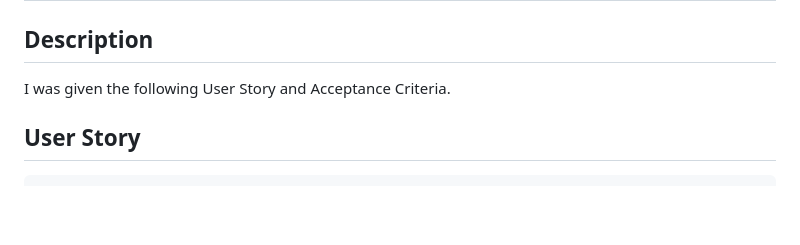
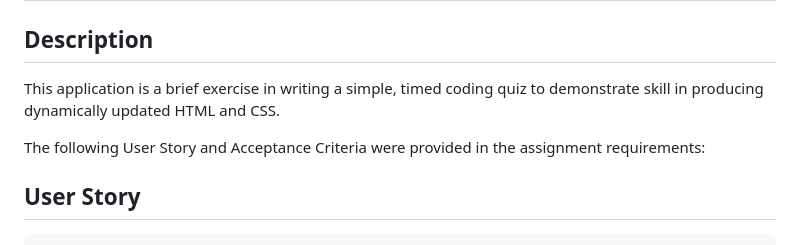
Before and after one commit to Thorulfr/javascript-quiz, a Markdown page: README.md, the part around one of its changes. Rendered like a GitHub page; blank space fills up the shorter version.

```diff
--- a/README.md
+++ b/README.md
@@ -2,7 +2,9 @@
 
 ## Description
 
-I was given the following User Story and Acceptance Criteria.
+This application is a brief exercise in writing a simple, timed coding quiz to demonstrate skill in producing dynamically updated HTML and CSS.
+
+The following User Story and Acceptance Criteria were provided in the assignment requirements:
 
 ## User Story
 
```
Also changed, not shown: other parts of README.md (+15 -5 lines), assets/images/readme-screenshot-1.png (added), assets/images/readme-screenshot-2.png (added), assets/images/readme-screenshot-3.png (added), 2 other files.
